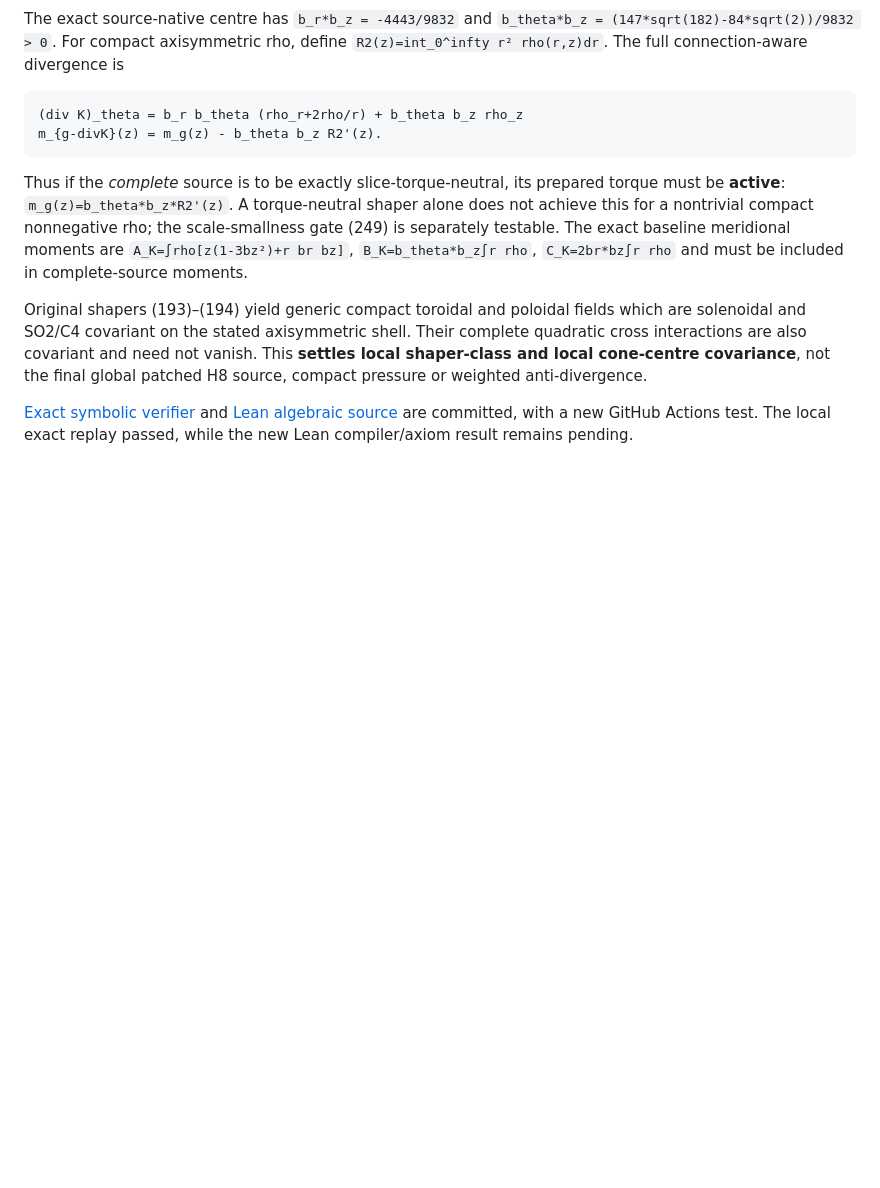
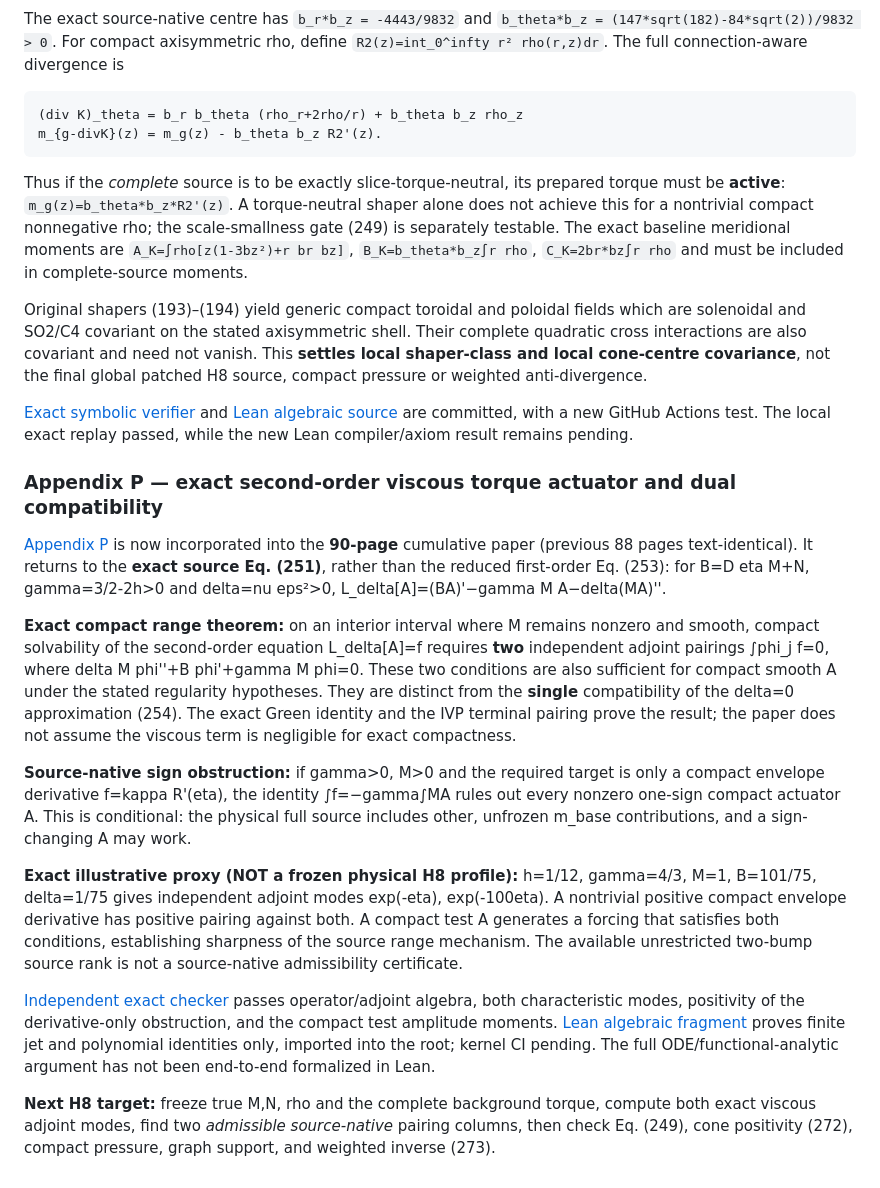
Before and after one commit to tonynewton79-web/newton-400-conjectures, a Markdown page: cases/006/README.md, the part around the change. GitHub-like rendering; blank space fills up the shorter version.

Commit message:
Record Case006 exact viscous 2-compatibility torque theorem in 90-page cumulative paper

```diff
--- a/cases/006/README.md
+++ b/cases/006/README.md
@@ -133,3 +133,18 @@ Thus if the *complete* source is to be exactly slice-torque-neutral, its prepare
 Original shapers (193)–(194) yield generic compact toroidal and poloidal fields which are solenoidal and SO2/C4 covariant on the stated axisymmetric shell. Their complete quadratic cross interactions are also covariant and need not vanish. This **settles local shaper-class and local cone-centre covariance**, not the final global patched H8 source, compact pressure or weighted anti-divergence.
 
 [Exact symbolic verifier](attack012/verify_cylindrical_frame.py) and [Lean algebraic source](../../NewtonConjectures/Case006CylindricalTorque.lean) are committed, with a new GitHub Actions test. The local exact replay passed, while the new Lean compiler/axiom result remains pending.
+
+
+### Appendix P — exact second-order viscous torque actuator and dual compatibility
+
+[Appendix P](paper/Appendix_P_Exact_Viscous_Actuator.md) is now incorporated into the **90-page** cumulative paper (previous 88 pages text-identical). It returns to the **exact source Eq. (251)**, rather than the reduced first-order Eq. (253): for B=D eta M+N, gamma=3/2-2h>0 and delta=nu eps²>0, L_delta[A]=(BA)'−gamma M A−delta(MA)''.
+
+**Exact compact range theorem:** on an interior interval where M remains nonzero and smooth, compact solvability of the second-order equation L_delta[A]=f requires **two** independent adjoint pairings ∫phi_j f=0, where delta M phi''+B phi'+gamma M phi=0. These two conditions are also sufficient for compact smooth A under the stated regularity hypotheses. They are distinct from the **single** compatibility of the delta=0 approximation (254). The exact Green identity and the IVP terminal pairing prove the result; the paper does not assume the viscous term is negligible for exact compactness.
+
+**Source-native sign obstruction:** if gamma>0, M>0 and the required target is only a compact envelope derivative f=kappa R'(eta), the identity ∫f=−gamma∫MA rules out every nonzero one-sign compact actuator A. This is conditional: the physical full source includes other, unfrozen m_base contributions, and a sign-changing A may work.
+
+**Exact illustrative proxy (NOT a frozen physical H8 profile):** h=1/12, gamma=4/3, M=1, B=101/75, delta=1/75 gives independent adjoint modes exp(-eta), exp(-100eta). A nontrivial positive compact envelope derivative has positive pairing against both. A compact test A generates a forcing that satisfies both conditions, establishing sharpness of the source range mechanism. The available unrestricted two-bump source rank is not a source-native admissibility certificate.
+
+[Independent exact checker](attack013/verify_exact_torque_viscosity.py) passes operator/adjoint algebra, both characteristic modes, positivity of the derivative-only obstruction, and the compact test amplitude moments. [Lean algebraic fragment](../../NewtonConjectures/Case006ExactViscousActuator.lean) proves finite jet and polynomial identities only, imported into the root; kernel CI pending. The full ODE/functional-analytic argument has not been end-to-end formalized in Lean.
+
+**Next H8 target:** freeze true M,N, rho and the complete background torque, compute both exact viscous adjoint modes, find two *admissible source-native* pairing columns, then check Eq. (249), cone positivity (272), compact pressure, graph support, and weighted inverse (273).
```
